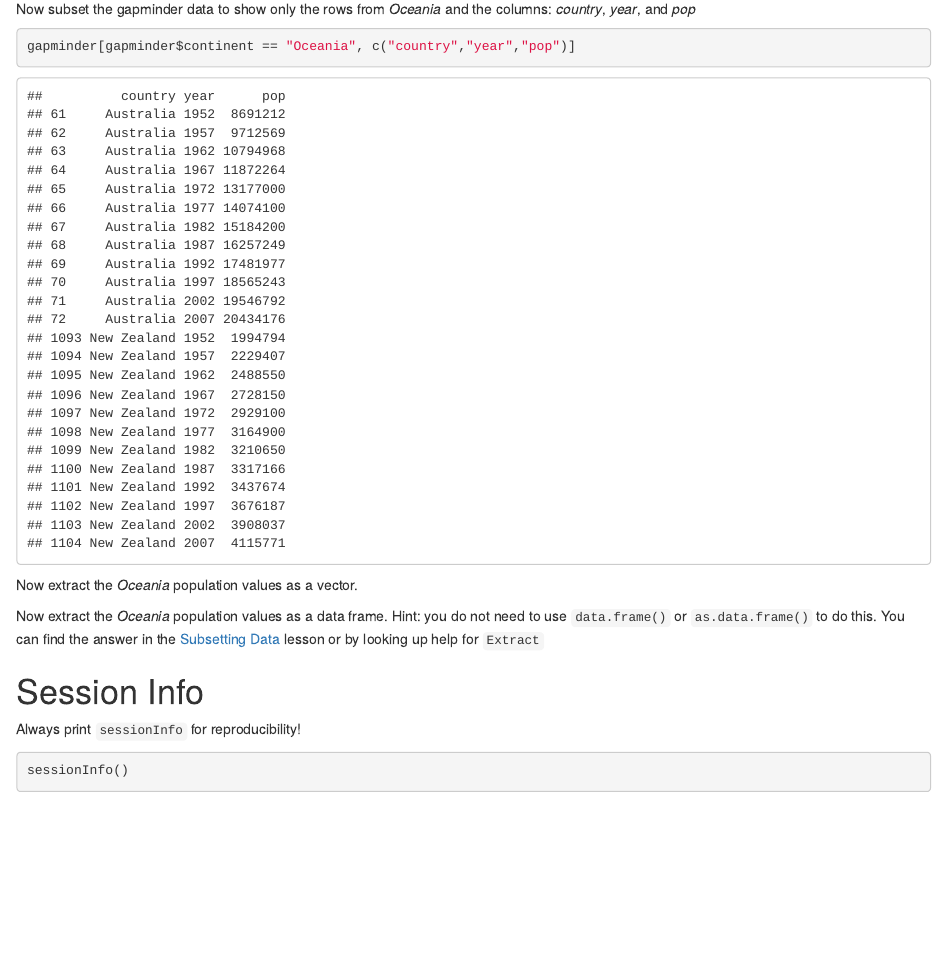
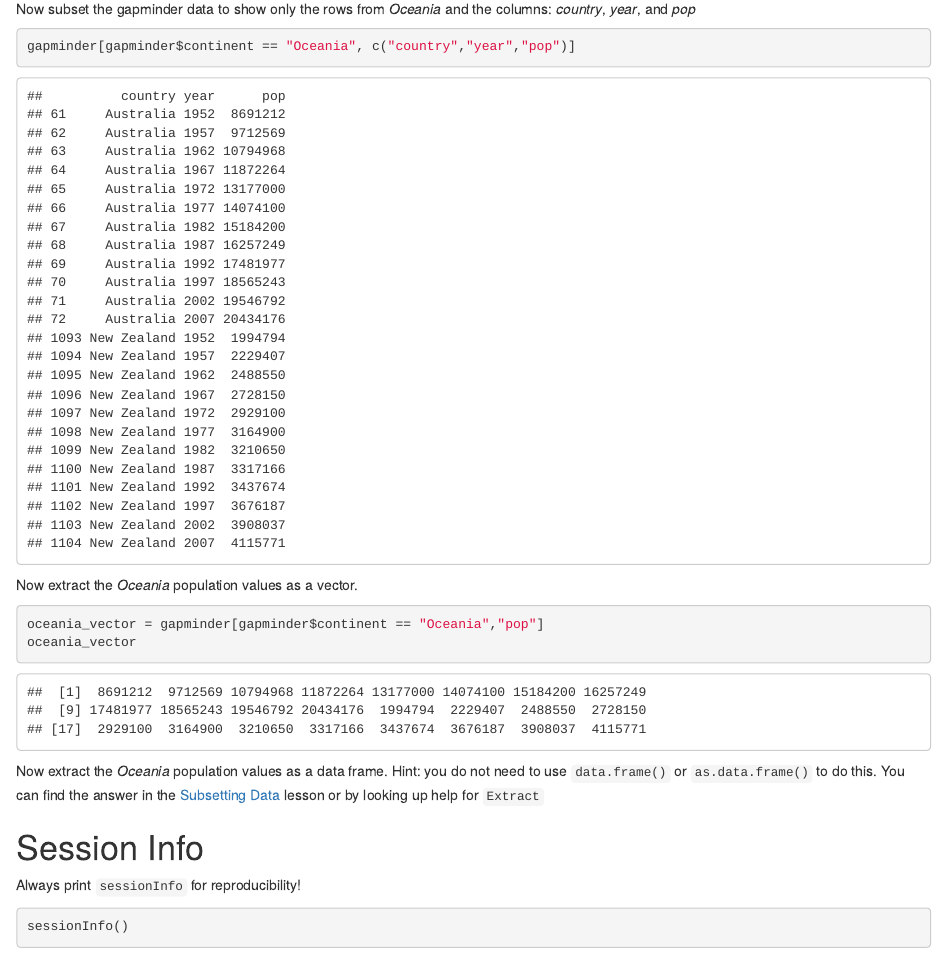
Before and after one commit to echicks147/Challenge-2, an R Markdown document (challenge2_assignment.Rmd): the page in a window 1100 px wide, from 14410 px down. Rendered offline with R 4.5, knitr and Pandoc, with nearby package versions.

Commit message:
all but the last

````diff
--- a/challenge2_assignment.Rmd
+++ b/challenge2_assignment.Rmd
@@ -59,10 +59,13 @@ gapminder[gapminder$continent == "Oceania", c("country","year","pop")]
 ```
 Now extract the *Oceania* population values as a vector.
 ```{r}
+oceania_vector = gapminder[gapminder$continent == "Oceania","pop"]
+oceania_vector
 ```
 Now extract the *Oceania* population values as a data frame.
 Hint: you do not need to use `data.frame()` or `as.data.frame()` to do this.  You can find the answer in the [Subsetting Data](http://swcarpentry.github.io/r-novice-gapminder/06-data-subsetting/) lesson or by looking up help for `Extract`
 ```{r}
+
 ```
 # Session Info
 Always print `sessionInfo` for reproducibility!
````
